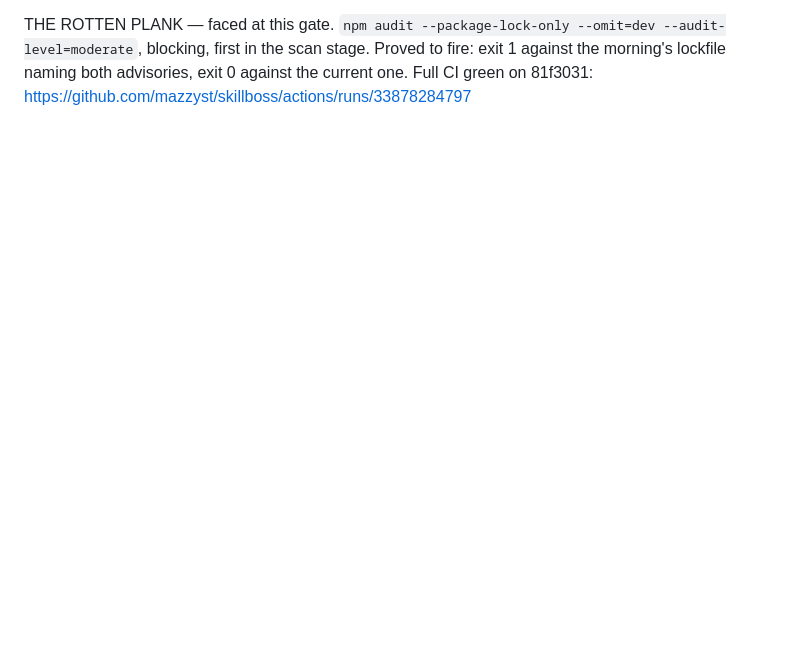
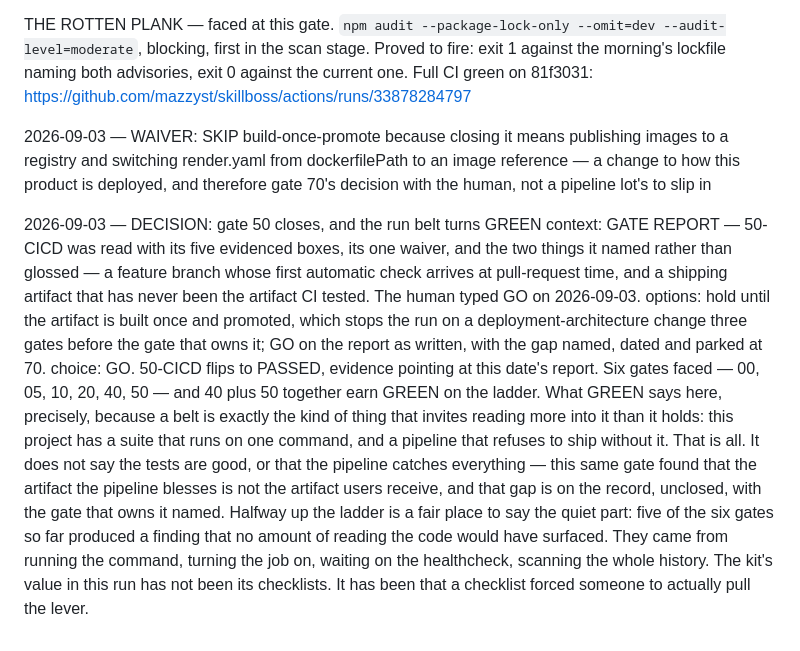
Before and after one commit to mazzyst/skillboss-dojo, a Markdown page: EXAMPLE-RUN-LIVE.md, the part around the change. Drawn GitHub-style; blank space fills up the shorter version.

Commit message:
run: gate 50 GO — the CI/CD gate closes, the run belt turns GREEN
Rendered from state/journal.md in the SkillBoss repository by
start-guide/tools/export-mirror.py. Never edited here.

Six gates faced on the author's own run. GREEN says one thing: this
project has a suite that runs on one command, and a pipeline that refuses
to ship without it. It does not say the tests are good or that the
pipeline catches everything — the same gate found that the artifact the
pipeline blesses is not the artifact users receive, and that gap is on
the record, unclosed.

Co-Authored-By: Claude Opus 5 <noreply@anthropic.com>
Claude-Session: https://claude.ai/code/session_01NN76i3dmN2RpAhqNTFyLo3

```diff
--- a/EXAMPLE-RUN-LIVE.md
+++ b/EXAMPLE-RUN-LIVE.md
@@ -1333,3 +1333,36 @@ THE ROTTEN PLANK — faced at this gate. `npm audit --package-lock-only
 Proved to fire: exit 1 against the morning's lockfile naming both
 advisories, exit 0 against the current one. Full CI green on 81f3031:
 https://github.com/mazzyst/skillboss/actions/runs/33878284797
+
+2026-09-03 — WAIVER: SKIP build-once-promote because closing it means
+  publishing images to a registry and switching render.yaml from
+  dockerfilePath to an image reference — a change to how this product is
+  deployed, and therefore gate 70's decision with the human, not a
+  pipeline lot's to slip in
+
+2026-09-03 — DECISION: gate 50 closes, and the run belt turns GREEN
+context: GATE REPORT — 50-CICD was read with its five evidenced boxes,
+  its one waiver, and the two things it named rather than glossed — a
+  feature branch whose first automatic check arrives at pull-request
+  time, and a shipping artifact that has never been the artifact CI
+  tested. The human typed GO on 2026-09-03.
+options: hold until the artifact is built once and promoted, which stops
+  the run on a deployment-architecture change three gates before the gate
+  that owns it; GO on the report as written, with the gap named, dated
+  and parked at 70.
+choice: GO. 50-CICD flips to PASSED, evidence pointing at this date's
+  report. Six gates faced — 00, 05, 10, 20, 40, 50 — and 40 plus 50
+  together earn GREEN on the ladder.
+  What GREEN says here, precisely, because a belt is exactly the kind of
+  thing that invites reading more into it than it holds: this project has
+  a suite that runs on one command, and a pipeline that refuses to ship
+  without it. That is all. It does not say the tests are good, or that
+  the pipeline catches everything — this same gate found that the artifact
+  the pipeline blesses is not the artifact users receive, and that gap is
+  on the record, unclosed, with the gate that owns it named.
+  Halfway up the ladder is a fair place to say the quiet part: five of
+  the six gates so far produced a finding that no amount of reading the
+  code would have surfaced. They came from running the command, turning
+  the job on, waiting on the healthcheck, scanning the whole history.
+  The kit's value in this run has not been its checklists. It has been
+  that a checklist forced someone to actually pull the lever.
```
